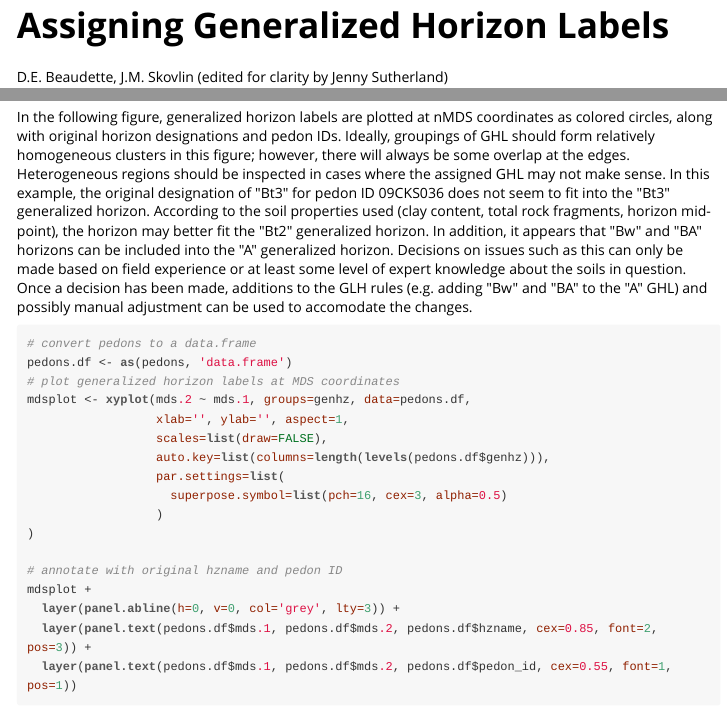
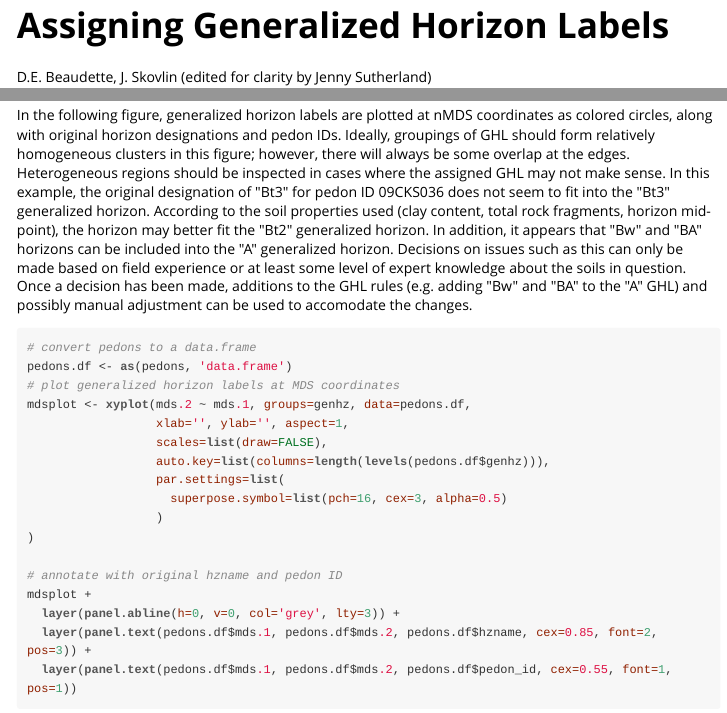
Before and after one commit to ncss-tech/ncss-tech.github.io, an R Markdown document (AQP/aqp/gen-hz-assignment.Rmd): the page in a window 1100 px wide, from its top, and a second part further down, joined at a grey line. The pictures show the output file AQP/aqp/gen-hz-assignment.html that the author committed with the source, opened offline.

Commit message:
caught a typo - minor change
caught a typo in this documentation.  re-knit the file.

````diff
--- a/AQP/aqp/gen-hz-assignment.Rmd
+++ b/AQP/aqp/gen-hz-assignment.Rmd
@@ -22,7 +22,7 @@ knit_hooks$set(htmlcap = function(before, options, envir) {
 
 Assigning Generalized Horizon Labels
 ===============================
-D.E. Beaudette, J.M. Skovlin (edited for clarity by Jenny Sutherland)
+D.E. Beaudette, J. Skovlin (edited for clarity by Jenny Sutherland)
 <br>
 `r format(Sys.time(), "%Y-%m-%d")`
 <br>
@@ -282,7 +282,7 @@ pedons$neighbor <- hz.eval$horizons$neighbor
 ```
 
 
-In the following figure, generalized horizon labels are plotted at nMDS coordinates as colored circles, along with original horizon designations and pedon IDs. Ideally, groupings of GHL should form relatively homogeneous clusters in this figure; however, there will always be some overlap at the edges. Heterogeneous regions should be inspected in cases where the assigned GHL may not make sense. In this example, the original designation of "Bt3" for pedon ID 09CKS036 does not seem to fit into the "Bt3" generalized horizon. According to the soil properties used (clay content, total rock fragments, horizon mid-point), the horizon may  better fit the "Bt2" generalized horizon. In addition, it appears that "Bw" and "BA" horizons can be included into the "A" generalized horizon. Decisions on issues such as this can only be made based on field experience or at least some level of expert knowledge about the soils in question. Once a decision has been made, additions to the GLH rules (e.g. adding "Bw" and "BA" to the "A" GHL) and possibly manual adjustment can be used to accomodate the changes.
+In the following figure, generalized horizon labels are plotted at nMDS coordinates as colored circles, along with original horizon designations and pedon IDs. Ideally, groupings of GHL should form relatively homogeneous clusters in this figure; however, there will always be some overlap at the edges. Heterogeneous regions should be inspected in cases where the assigned GHL may not make sense. In this example, the original designation of "Bt3" for pedon ID 09CKS036 does not seem to fit into the "Bt3" generalized horizon. According to the soil properties used (clay content, total rock fragments, horizon mid-point), the horizon may  better fit the "Bt2" generalized horizon. In addition, it appears that "Bw" and "BA" horizons can be included into the "A" generalized horizon. Decisions on issues such as this can only be made based on field experience or at least some level of expert knowledge about the soils in question. Once a decision has been made, additions to the GHL rules (e.g. adding "Bw" and "BA" to the "A" GHL) and possibly manual adjustment can be used to accomodate the changes.
 ```{r mds-plot, fig.width=9, fig.height=9, htmlcap='Horizon designations and GHL as plotted along nMDS axes.'}
 # convert pedons to a data.frame
 pedons.df <- as(pedons, 'data.frame')
````
Also changed, not shown: AQP/aqp/gen-hz-assignment.html.
